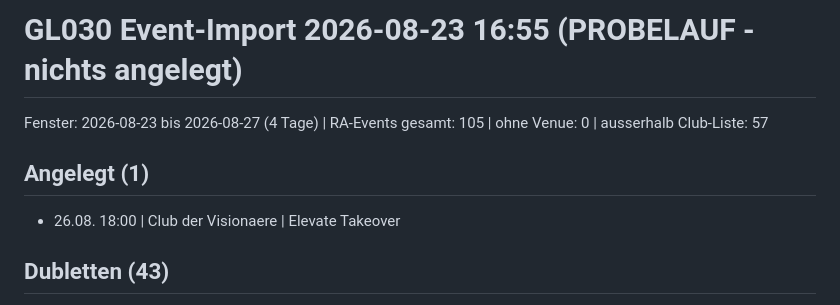
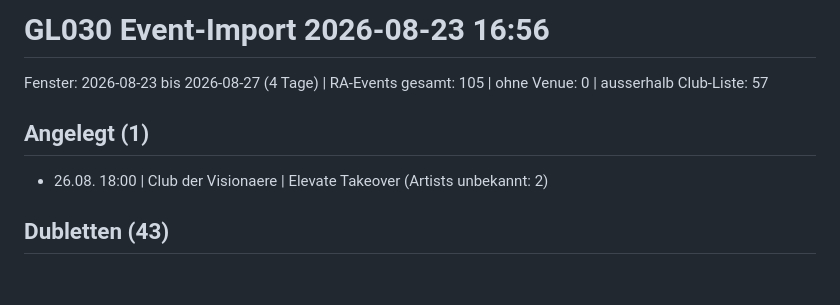
Before and after one commit to GL030/gl030-sitemap, a Markdown page: reports/import/latest.md, the part around the change. Drawn GitHub-style; blank space fills up the shorter version.

Commit message:
Import-Report latest 2026-08-23 16:56

```diff
--- a/reports/import/latest.md
+++ b/reports/import/latest.md
@@ -1,9 +1,9 @@
-# GL030 Event-Import 2026-08-23 16:55 (PROBELAUF - nichts angelegt)
+# GL030 Event-Import 2026-08-23 16:56
 
 Fenster: 2026-08-23 bis 2026-08-27 (4 Tage) | RA-Events gesamt: 105 | ohne Venue: 0 | ausserhalb Club-Liste: 57
 
 ## Angelegt (1)
-- 26.08. 18:00 | Club der Visionaere | Elevate Takeover
+- 26.08. 18:00 | Club der Visionaere | Elevate Takeover (Artists unbekannt: 2)
 
 ## Dubletten (43)
 - 23.08. 08:00 | KitKat | Nachspiel [Name+Tag: 'Nachspiel']
```
